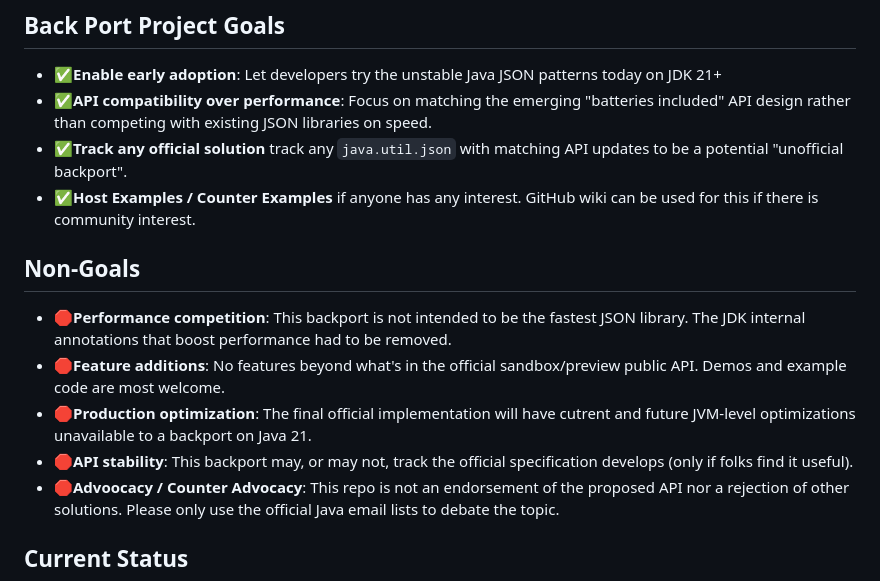
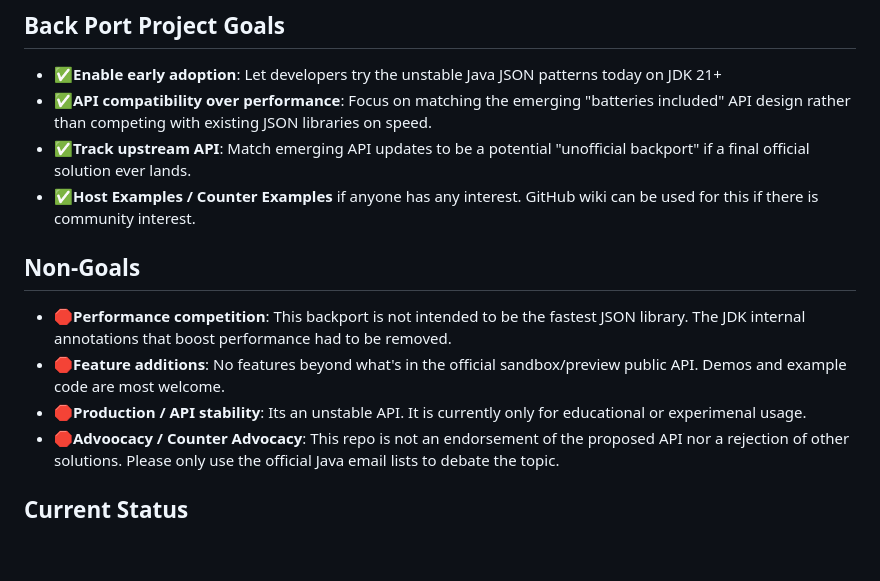
Before and after one commit to simbo1905/java.util.json.Java21, a Markdown page: README.md, the part around the change. Rendered like a GitHub page; blank space fills up the shorter version.

```diff
--- a/README.md
+++ b/README.md
@@ -6,15 +6,14 @@ Early access to the unstable `java.util.json` API - taken from OpenJDK sandbox J
 
 - **✅Enable early adoption**: Let developers try the unstable Java JSON patterns today on JDK 21+
 - **✅API compatibility over performance**: Focus on matching the emerging "batteries included" API design rather than competing with existing JSON libraries on speed.
-- **✅Track any official solution** track any `java.util.json` with matching API updates to be a potential "unofficial backport".
+- **✅Track upstream API**: Match emerging API updates to be a potential "unofficial backport" if a final official solution ever lands.
 - **✅Host Examples / Counter Examples** if anyone has any interest. GitHub wiki can be used for this if there is community interest.
 
 ## Non-Goals
 
 - **🛑Performance competition**: This backport is not intended to be the fastest JSON library. The JDK internal annotations that boost performance had to be removed.
 - **🛑Feature additions**: No features beyond what's in the official sandbox/preview public API. Demos and example code are most welcome.
-- **🛑Production optimization**: The final official implementation will have cutrent and future JVM-level optimizations unavailable to a backport on Java 21.
-- **🛑API stability**: This backport may, or may not, track the official specification develops (only if folks find it useful).
+- **🛑Production / API stability**: Its an unstable API. It is currently only for educational or experimenal usage.
 - **🛑Advoocacy / Counter Advocacy**: This repo is not an endorsement of the proposed API nor a rejection of other solutions. Please only use the official Java email lists to debate the topic.
 
 ## Current Status
```
